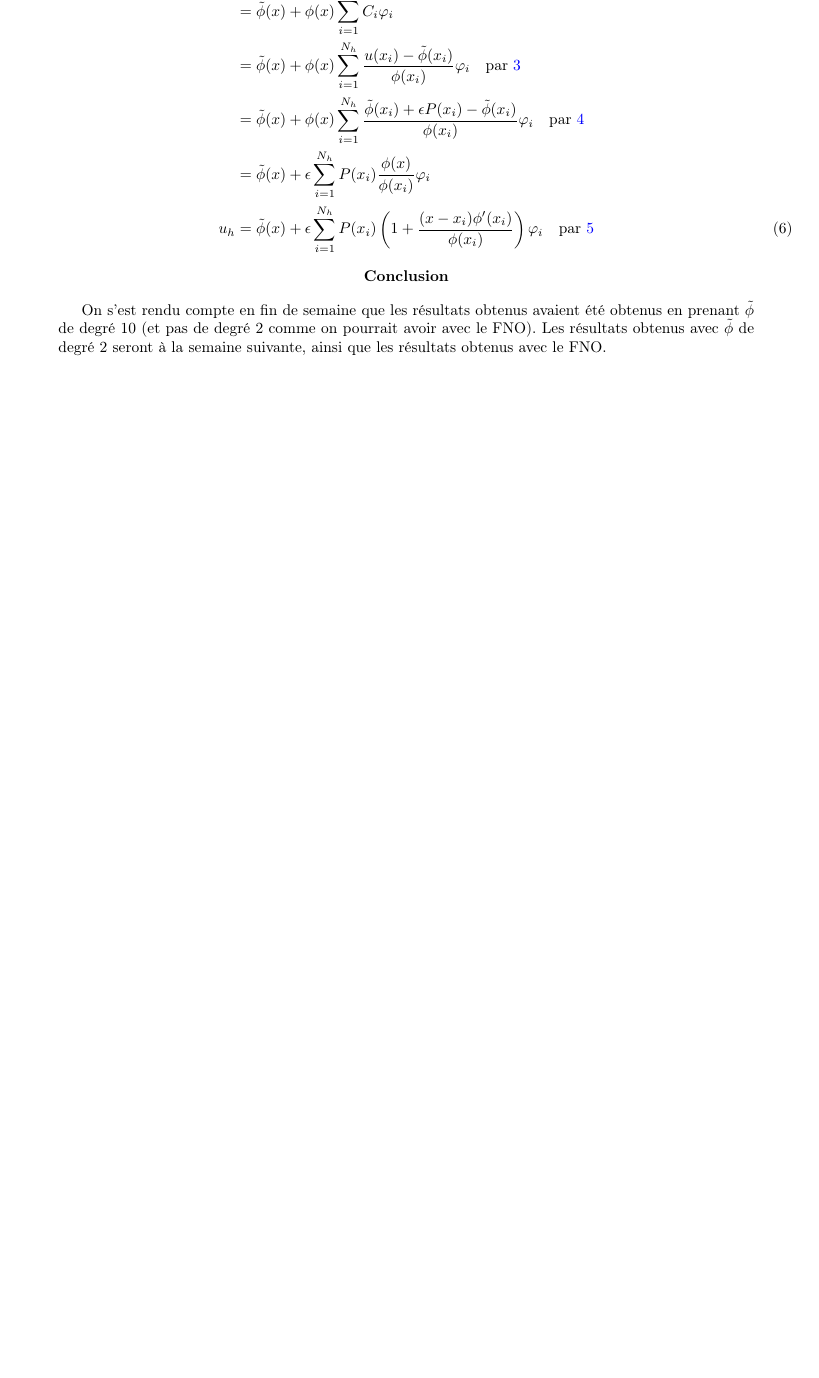
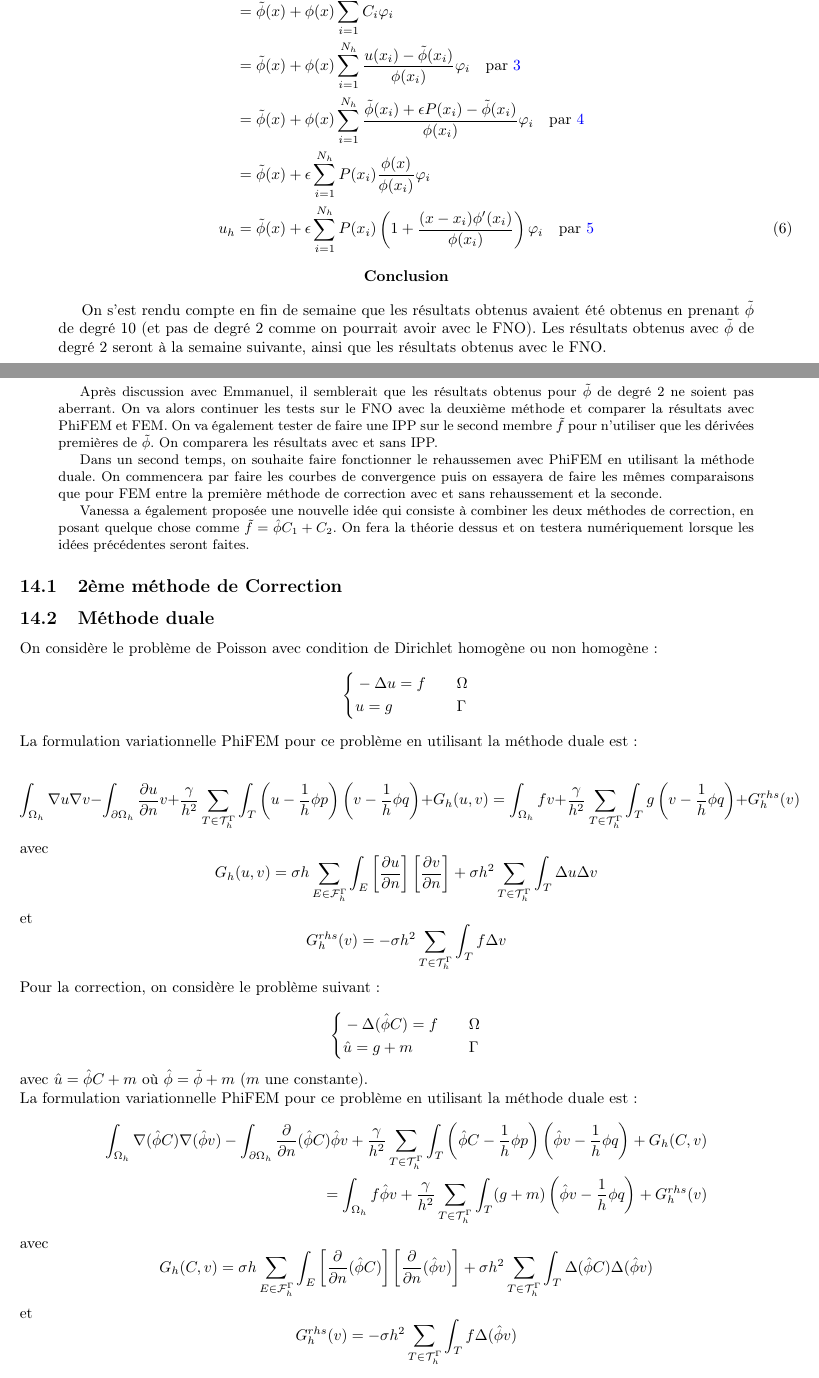
Before and after one commit to flecourtier/phifem_stage, a LaTeX paper (suivi/suivi.tex, which reads suivi/semaines/semaine_14/semaine_14.tex): part of page 55 of 55 before the commit and two parts of pages 55 and 56 of 57 after it, the two joined at a grey line, cut so that both start at the same text, the shorter picture padded with empty space. Compiled offline with pdfLaTeX.

Commit message:
semaine 12+13 (erreurs date) + semaine 14 (debut)

```diff
--- /dev/null
+++ b/suivi/semaines/semaine_14/semaine_14.tex
@@ -0,0 +1,50 @@
+\section{Semaine 14 : 08/05/2023 - 12/05/2023}
+\graphicspath{{semaines/semaine_14/images/}}
+
+\begin{abstract}
+	Après discussion avec Emmanuel, il semblerait que les résultats obtenus pour $\tilde{\phi}$ de degré 2 ne soient pas aberrant. On va alors continuer les tests sur le FNO avec la deuxième méthode et comparer la résultats avec PhiFEM et FEM.  On va également tester de faire une IPP sur le second membre $\tilde{f}$ pour n'utiliser que les dérivées premières de $\tilde{\phi}$. On comparera les résultats avec et sans IPP.
+
+	Dans un second temps, on souhaite faire fonctionner le rehaussemen avec PhiFEM en utilisant la méthode duale. On commencera par faire les courbes de convergence puis on essayera de faire les mêmes comparaisons que pour FEM entre la première méthode de correction avec et sans rehaussement et la seconde.
+
+	Vanessa a également proposée une nouvelle idée qui consiste à combiner les deux méthodes de correction, en posant quelque chose comme $\tilde{f}=\hat{\phi}C_1+C_2$. On fera la théorie dessus et on testera numériquement lorsque les idées précédentes seront faites.
+\end{abstract}
+
+\subsection{2ème méthode de Correction}
+
+\subsection{Méthode duale}
+
+On considère le problème de Poisson avec condition de Dirichlet homogène ou non homogène :
+\begin{equation*}
+	\left\{\begin{aligned}
+		&-\Delta u=f \quad &&\Omega \\
+		&u=g \quad &&\Gamma
+	\end{aligned}\right.
+\end{equation*}
+
+La formulation variationnelle PhiFEM pour ce problème en utilisant la méthode duale est :
+
+$$\int_{\Omega_h}\nabla u\nabla v-\int_{\partial\Omega_h}\frac{\partial u}{\partial n} v + \frac{\gamma}{h^2} \sum_{T\in\mathcal{T}_h^\Gamma}\int_T \left(u-\frac{1}{h}\phi p\right)\left(v-\frac{1}{h}\phi q\right) + G_h(u,v) = \int_{\Omega_h}fv + \frac{\gamma}{h^2} \sum_{T\in\mathcal{T}_h^\Gamma}\int_T g\left(v-\frac{1}{h}\phi q\right) + G_h^{rhs}(v)$$
+avec
+$$G_h(u,v)=\sigma h\sum_{E\in\mathcal{F}_h^\Gamma}\int_E\left[\frac{\partial u}{\partial n}\right]\left[\frac{\partial v}{\partial n}\right]+\sigma h^2\sum_{T\in\mathcal{T}_h^\Gamma}\int_T \Delta u\Delta v$$
+et
+$$G_h^{rhs}(v)=-\sigma h^2\sum_{T\in\mathcal{T}_h^\Gamma}\int_T f\Delta v$$
+
+Pour la correction, on considère le problème suivant :
+
+\begin{equation*}
+	\left\{\begin{aligned}
+		&-\Delta (\hat{\phi}C)=f \quad &&\Omega \\
+		&\hat{u}=g+m \quad &&\Gamma
+	\end{aligned}\right. \label{pbc1r}
+\end{equation*}
+avec $\hat{u}=\hat{\phi}C+m$ où $\hat{\phi}=\tilde{\phi}+m$ ($m$ une constante).
+
+La formulation variationnelle PhiFEM pour ce problème en utilisant la méthode duale est :
+\begin{align*}
+	\int_{\Omega_h}\nabla(\hat{\phi}C)\nabla(\hat{\phi}v)-\int_{\partial\Omega_h}\frac{\partial}{\partial n}(\hat{\phi}C)\hat{\phi}v + \frac{\gamma}{h^2} \sum_{T\in\mathcal{T}_h^\Gamma}\int_T \left(\hat{\phi} C-\frac{1}{h}\phi p\right)\left(\hat{\phi}v-\frac{1}{h}\phi q\right) + G_h(C,v)& \\
+	= \int_{\Omega_h}f\hat{\phi}v + \frac{\gamma}{h^2} \sum_{T\in\mathcal{T}_h^\Gamma}\int_T (g+m)\left(\hat{\phi}v-\frac{1}{h}\phi q\right) + G_h^{rhs}(v)&
+\end{align*}
+avec
+$$G_h(C,v)=\sigma h\sum_{E\in\mathcal{F}_h^\Gamma}\int_E\left[\frac{\partial}{\partial n}(\hat{\phi}C)\right]\left[\frac{\partial}{\partial n}(\hat{\phi}v)\right]+\sigma h^2\sum_{T\in\mathcal{T}_h^\Gamma}\int_T \Delta(\hat{\phi}C)\Delta(\hat{\phi}v)$$
+et
+$$G_h^{rhs}(v)=-\sigma h^2\sum_{T\in\mathcal{T}_h^\Gamma}\int_T f\Delta(\hat{\phi}v)$$
```
Also changed, not shown: suivi/semaines/semaine_12/semaine_12.tex (+1 -1 lines), suivi/semaines/semaine_13/semaine_13.tex (+3 -3 lines), suivi/suivi.tex (+3 -0 lines), suivi/semaines/semaine_14/images/dual_courbes.png (added), suivi/semaines/semaine_14/images/dual_results.png (added), suivi/semaines/semaine_14/semaine_14.tex (13 more changed lines), 1 other file.
